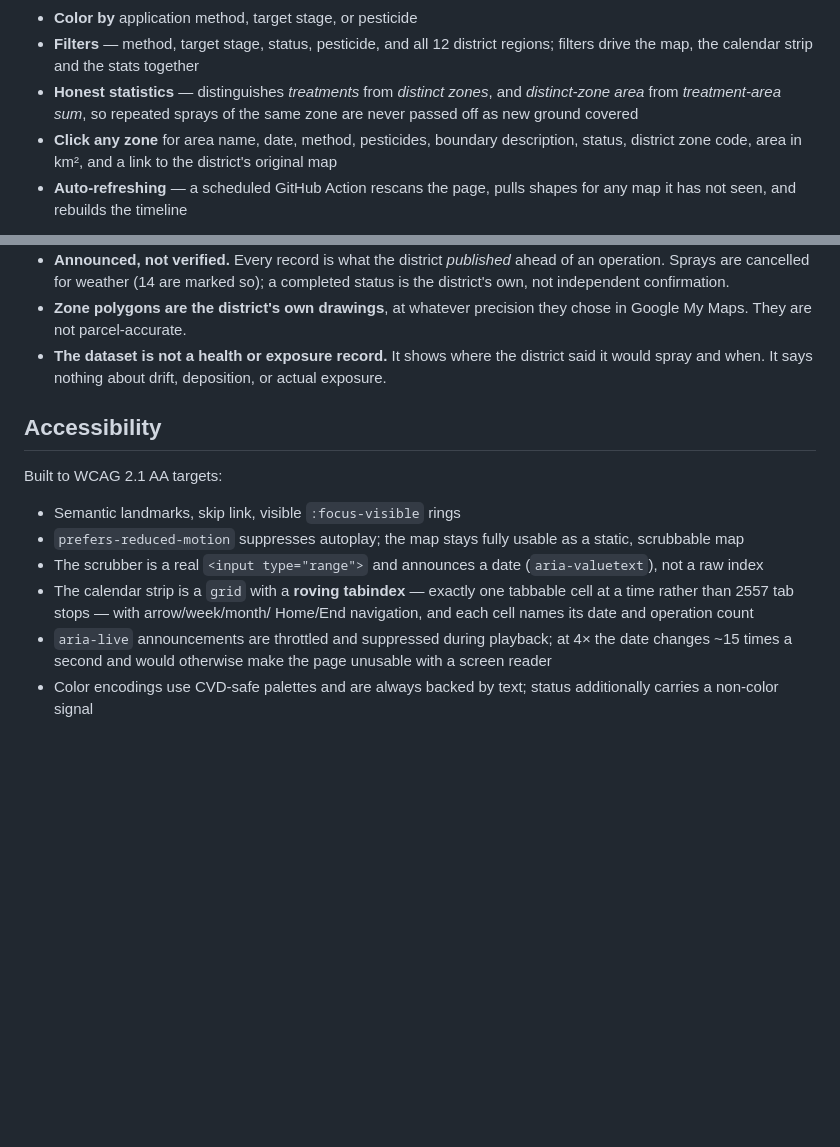
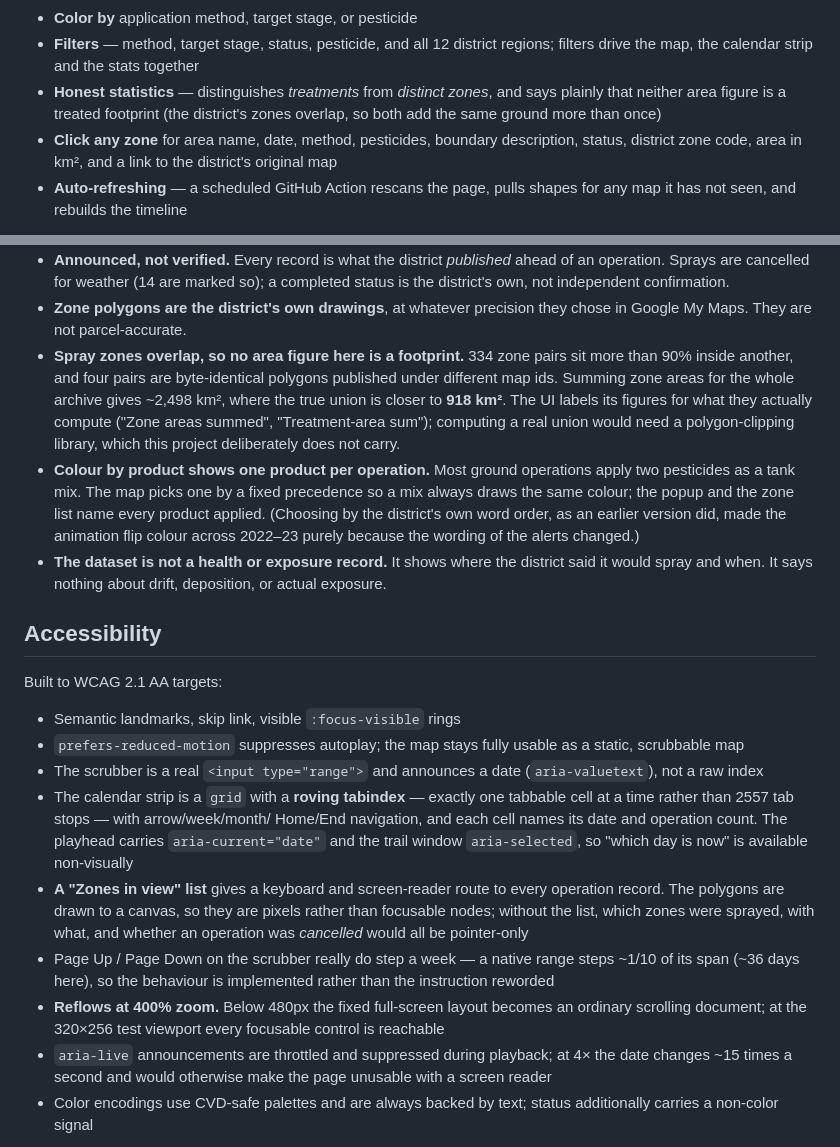
Before and after one commit to dk-dev/sj-mosquito-maps, a Markdown page: README.md, 2 parts joined by grey strips. Drawn GitHub-style; blank space fills up the shorter version.

Commit message:
docs: correct README claims the review invalidated
The stats bullet still described a "distinct-zone area" that no longer exists
and implied it was a footprint. Added the zone-overlap limitation with the real
numbers (~2,498 km2 summed vs ~918 km2 true union), the tank-mix colouring
rule, and the accessibility work that landed after the reviews.

Co-Authored-By: Claude Opus 5 <noreply@anthropic.com>

```diff
--- a/README.md
+++ b/README.md
@@ -54,8 +54,8 @@ record of it and cannot be re-derived.
 - **Filters** — method, target stage, status, pesticide, and all 12 district
   regions; filters drive the map, the calendar strip and the stats together
 - **Honest statistics** — distinguishes *treatments* from *distinct zones*, and
-  *distinct-zone area* from *treatment-area sum*, so repeated sprays of the
-  same zone are never passed off as new ground covered
+  says plainly that neither area figure is a treated footprint (the district's
+  zones overlap, so both add the same ground more than once)
 - **Click any zone** for area name, date, method, pesticides, boundary
   description, status, district zone code, area in km², and a link to the
   district's original map
@@ -201,6 +201,19 @@ themselves.
   a completed status is the district's own, not independent confirmation.
 - **Zone polygons are the district's own drawings**, at whatever precision
   they chose in Google My Maps. They are not parcel-accurate.
+- **Spray zones overlap, so no area figure here is a footprint.** 334 zone
+  pairs sit more than 90% inside another, and four pairs are byte-identical
+  polygons published under different map ids. Summing zone areas for the whole
+  archive gives ~2,498 km², where the true union is closer to **918 km²**. The
+  UI labels its figures for what they actually compute ("Zone areas summed",
+  "Treatment-area sum"); computing a real union would need a polygon-clipping
+  library, which this project deliberately does not carry.
+- **Colour by product shows one product per operation.** Most ground
+  operations apply two pesticides as a tank mix. The map picks one by a fixed
+  precedence so a mix always draws the same colour; the popup and the zone list
+  name every product applied. (Choosing by the district's own word order, as an
+  earlier version did, made the animation flip colour across 2022–23 purely
+  because the wording of the alerts changed.)
 - **The dataset is not a health or exposure record.** It shows where the
   district said it would spray and when. It says nothing about drift,
   deposition, or actual exposure.
@@ -216,7 +229,19 @@ Built to WCAG 2.1 AA targets:
   (`aria-valuetext`), not a raw index
 - The calendar strip is a `grid` with a **roving tabindex** — exactly one
   tabbable cell at a time rather than 2557 tab stops — with arrow/week/month/
-  Home/End navigation, and each cell names its date and operation count
+  Home/End navigation, and each cell names its date and operation count. The
+  playhead carries `aria-current="date"` and the trail window `aria-selected`,
+  so "which day is now" is available non-visually
+- **A "Zones in view" list** gives a keyboard and screen-reader route to every
+  operation record. The polygons are drawn to a canvas, so they are pixels
+  rather than focusable nodes; without the list, which zones were sprayed, with
+  what, and whether an operation was *cancelled* would all be pointer-only
+- Page Up / Page Down on the scrubber really do step a week — a native range
+  steps ~1/10 of its span (~36 days here), so the behaviour is implemented
+  rather than the instruction reworded
+- **Reflows at 400% zoom.** Below 480px the fixed full-screen layout becomes an
+  ordinary scrolling document; at the 320×256 test viewport every focusable
+  control is reachable
 - `aria-live` announcements are throttled and suppressed during playback; at 4×
   the date changes ~15 times a second and would otherwise make the page
   unusable with a screen reader
```
